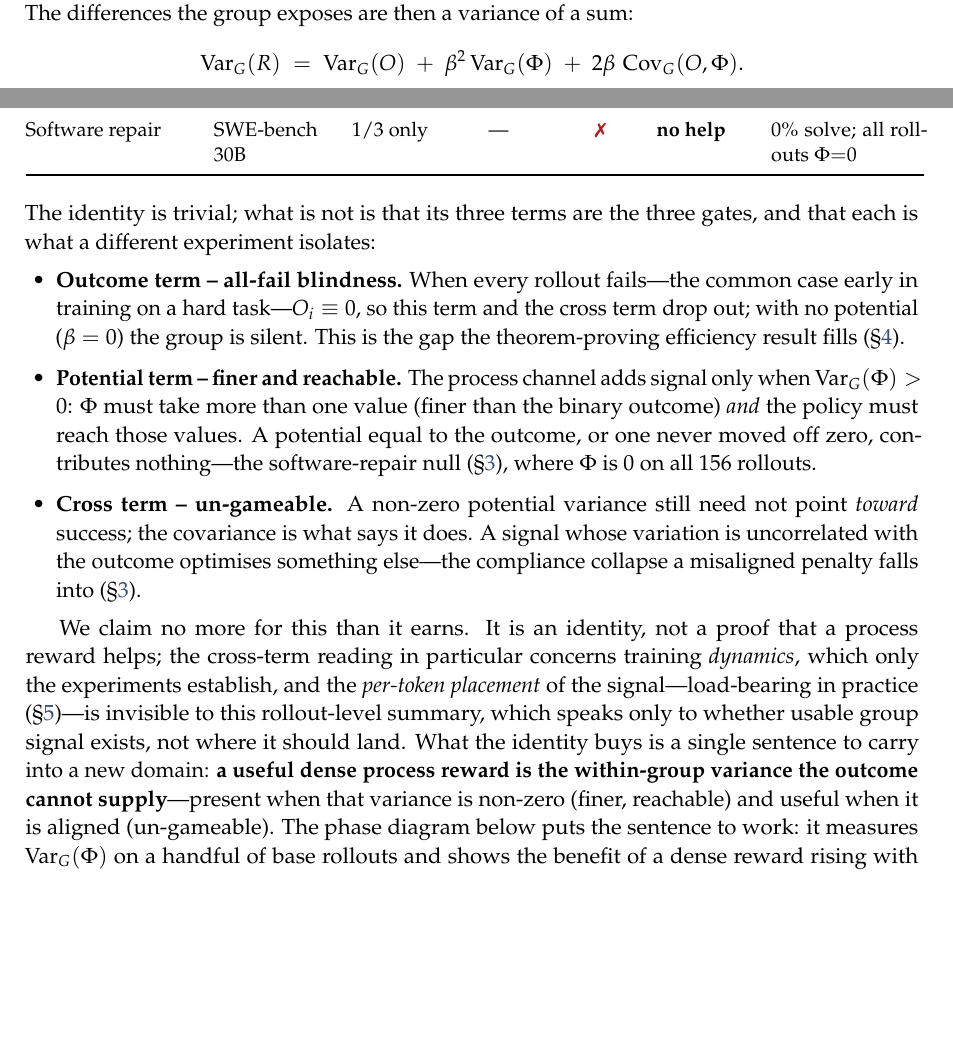
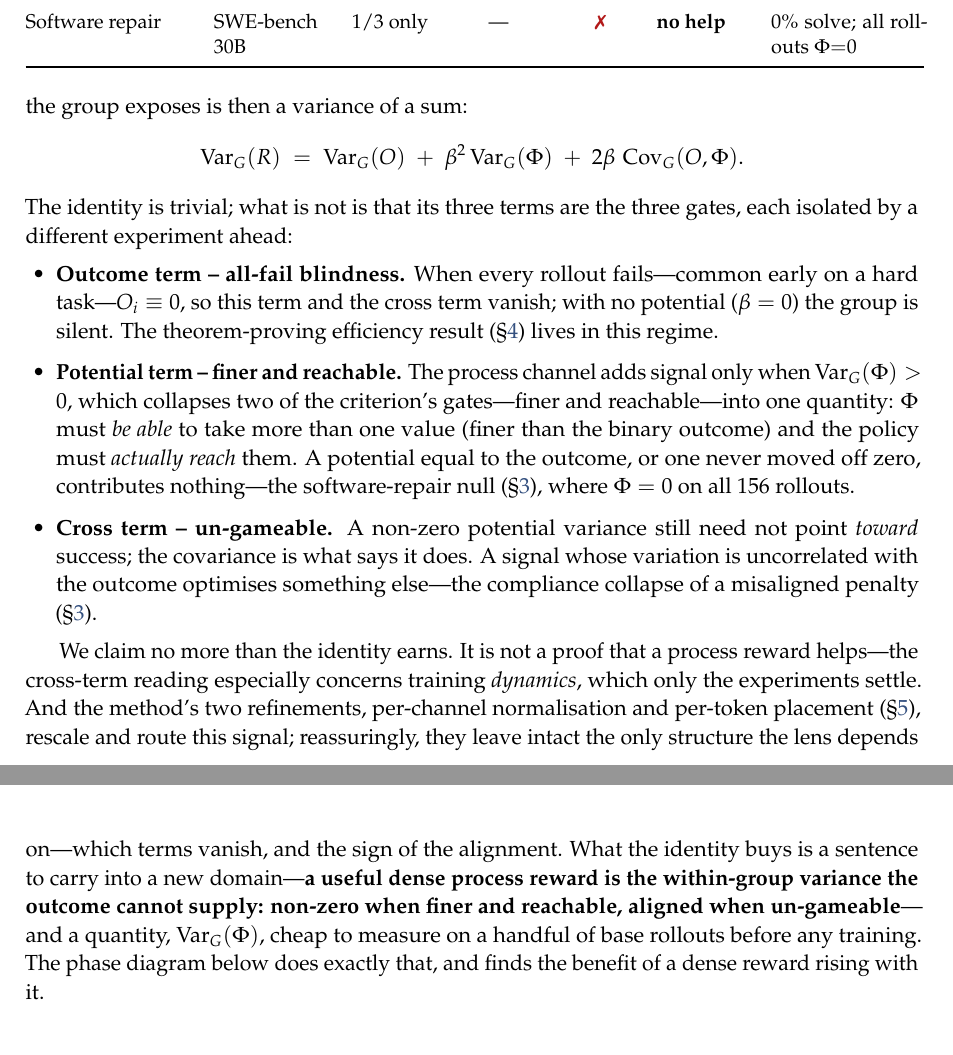
Before and after one commit to 19PINE-AI/rlvp, a LaTeX paper (paper/paper.tex, which reads paper/unifying_view.tex): two parts of pages 5 and 6 of 19 before the commit and two parts of pages 6 and 7 of 19 after it, joined at a grey line, cut so that both start at the same text, the shorter picture padded with empty space. Compiled offline with pdfLaTeX.

Commit message:
unifying view, 2nd pass: fix coherence bug (it precedes the experiments -> forward-framed 'each experiment ahead' not 'every setting above'); turn per-channel-normalisation from hidden gap into a robustness point (refinements rescale terms but leave which-vanish + alignment-sign intact); make the lens's added value explicit (Var_G(Phi)>0 collapses the finer+reachable gates into one); fix gate-numbering slip

```diff
--- a/paper/unifying_view.tex
+++ b/paper/unifying_view.tex
@@ -17,5 +15,0 @@ rollouts did.\footnote{Standard GRPO additionally divides the advantages by the
-standard deviation; this rescales the non-zero case but does not change \emph{when} the
-advantages vanish, so the reading here is unaffected.} Summarise each rollout by its outcome
-plus a weighted verifiable potential, $R_i = O_i + \beta\,\Phi_i$, with $O_i\in\{0,1\}$ and
-$\Phi_i$ a scalar score of the rollout's process (goals discharged, stages completed, tests
-passed). The differences the group exposes are then a variance of a sum:
@@ -22,33 +22,35 @@ passed). The differences the group exposes are then a variance of a sum:
+passed). The spread the group exposes is then a variance of a sum:
 \[
   \operatorname{Var}_G(R)\;=\;\operatorname{Var}_G(O)\;+\;\beta^2\operatorname{Var}_G(\Phi)
   \;+\;2\beta\,\operatorname{Cov}_G(O,\Phi).
 \]
-The identity is trivial; what is not is that its three terms are the three gates, and that
-each is what a different experiment isolates:
+The identity is trivial; what is not is that its three terms are the three gates, each
+isolated by a different experiment ahead:
 
 \begin{itemize}[leftmargin=1.4em,itemsep=2pt,topsep=2pt]
-\item \textbf{Outcome term -- all-fail blindness.} When every rollout fails---the common case
-early in training on a hard task---$O_i\equiv 0$, so this term and the cross term drop out;
-with no potential ($\beta=0$) the group is silent. This is the gap the theorem-proving
-efficiency result fills (\S\ref{sec:efficiency}).
+\item \textbf{Outcome term -- all-fail blindness.} When every rollout fails---common early on
+a hard task---$O_i\equiv 0$, so this term and the cross term vanish; with no potential
+($\beta=0$) the group is silent. The theorem-proving efficiency result (\S\ref{sec:efficiency})
+lives in this regime.
 \item \textbf{Potential term -- finer and reachable.} The process channel adds signal only
-when $\operatorname{Var}_G(\Phi)>0$: $\Phi$ must take more than one value (finer than the
-binary outcome) \emph{and} the policy must reach those values. A potential equal to the
-outcome, or one never moved off zero, contributes nothing---the software-repair null
-(\S\ref{sec:law}), where $\Phi$ is $0$ on all $156$ rollouts.
+when $\operatorname{Var}_G(\Phi)>0$, which collapses two of the criterion's gates---finer and
+reachable---into one quantity: $\Phi$ must \emph{be able} to take more than one value (finer
+than the binary outcome) and the policy must \emph{actually reach} them. A potential equal to
+the outcome, or one never moved off zero, contributes nothing---the software-repair null
+(\S\ref{sec:law}), where $\Phi=0$ on all $156$ rollouts.
 \item \textbf{Cross term -- un-gameable.} A non-zero potential variance still need not point
 \emph{toward} success; the covariance is what says it does. A signal whose variation is
-uncorrelated with the outcome optimises something else---the compliance collapse a misaligned
-penalty falls into (\S\ref{sec:law}).
+uncorrelated with the outcome optimises something else---the compliance collapse of a
+misaligned penalty (\S\ref{sec:law}).
 \end{itemize}
 
-We claim no more for this than it earns. It is an identity, not a proof that a process reward
-helps; the cross-term reading in particular concerns training \emph{dynamics}, which only the
-experiments establish, and the \emph{per-token placement} of the signal---load-bearing in
-practice (\S\ref{sec:anatomy})---is invisible to this rollout-level summary, which speaks only
-to whether usable group signal exists, not where it should land. What the identity buys is a
-single sentence to carry into a new domain: \textbf{a useful dense process reward is the
-within-group variance the outcome cannot supply}---present when that variance is non-zero
-(finer, reachable) and useful when it is aligned (un-gameable). The phase diagram below puts
-the sentence to work: it measures $\operatorname{Var}_G(\Phi)$ on a handful of base rollouts
-and shows the benefit of a dense reward rising with exactly that quantity.
+We claim no more than the identity earns. It is not a proof that a process reward helps---the
+cross-term reading especially concerns training \emph{dynamics}, which only the experiments
+settle. And the method's two refinements, per-channel normalisation and per-token placement
+(\S\ref{sec:anatomy}), rescale and route this signal; reassuringly, they leave intact the only
+structure the lens depends on---which terms vanish, and the sign of the alignment. What the
+identity buys is a sentence to carry into a new domain---\textbf{a useful dense process reward
+is the within-group variance the outcome cannot supply: non-zero when finer and reachable,
+aligned when un-gameable}---and a quantity, $\operatorname{Var}_G(\Phi)$, cheap to measure on a
+handful of base rollouts before any training. The phase diagram below does exactly that, and
+finds the benefit of a dense reward rising with it.
```
Also changed, not shown: paper/unifying_view.tex (23 more changed lines).
